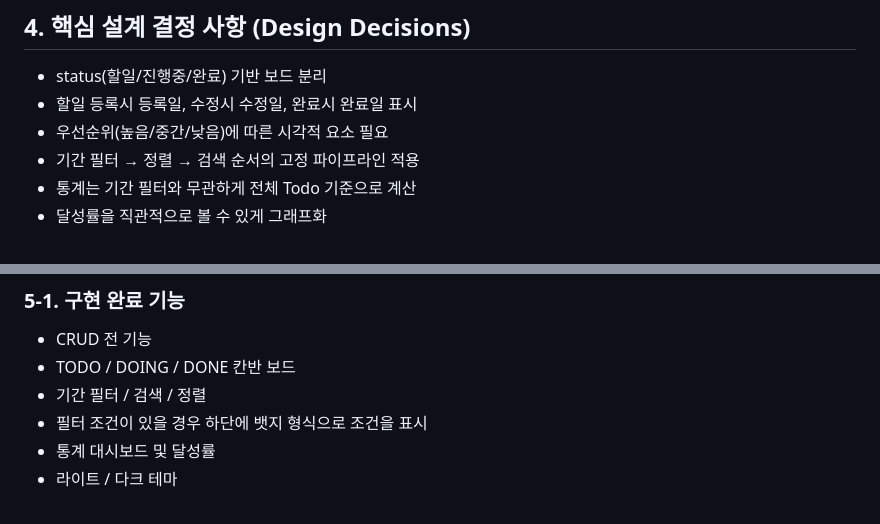
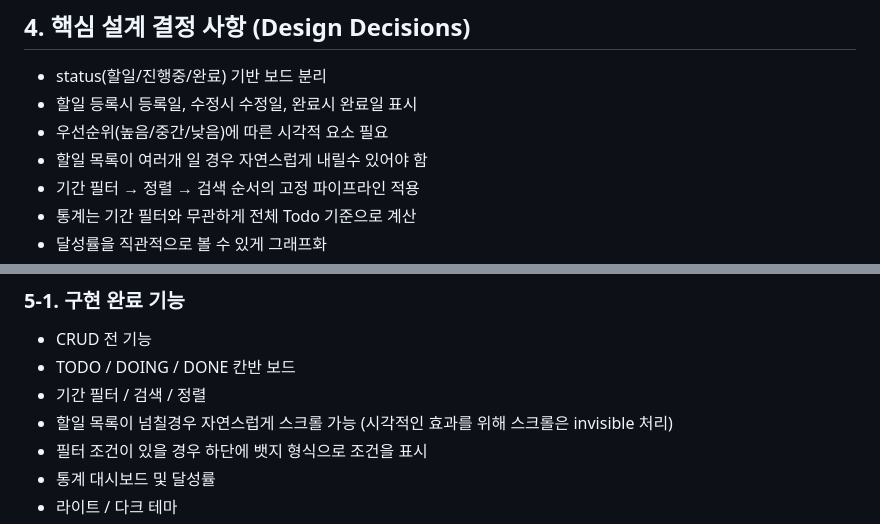
Before and after one commit to jumin0621/flowdash, a Markdown page: README.md, 2 parts joined by grey strips. GitHub-like rendering.

Commit message:
fix: 리드미 내용 수정

```diff
--- a/README.md
+++ b/README.md
@@ -108,6 +108,7 @@ user action (새할일 등록)
 - status(할일/진행중/완료) 기반 보드 분리
 - 할일 등록시 등록일, 수정시 수정일, 완료시 완료일 표시
 - 우선순위(높음/중간/낮음)에 따른 시각적 요소 필요
+- 할일 목록이 여러개 일 경우 자연스럽게 내릴수 있어야 함
 - 기간 필터 → 정렬 → 검색 순서의 고정 파이프라인 적용
 - 통계는 기간 필터와 무관하게 전체 Todo 기준으로 계산
 - 달성률을 직관적으로 볼 수 있게 그래프화
@@ -124,6 +125,8 @@ user action (새할일 등록)
 - CRUD 전 기능
 - TODO / DOING / DONE 칸반 보드
 - 기간 필터 / 검색 / 정렬
+- 할일 목록이 넘칠경우 자연스럽게 스크롤 가능
+  (시각적인 효과를 위해 스크롤은 invisible 처리)
 - 필터 조건이 있을 경우 하단에 뱃지 형식으로 조건을 표시
 - 통계 대시보드 및 달성률
 - 라이트 / 다크 테마
```
